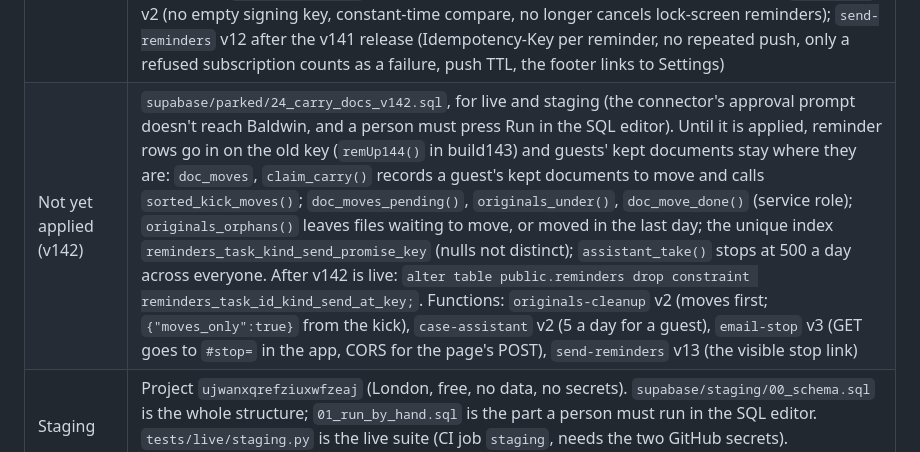
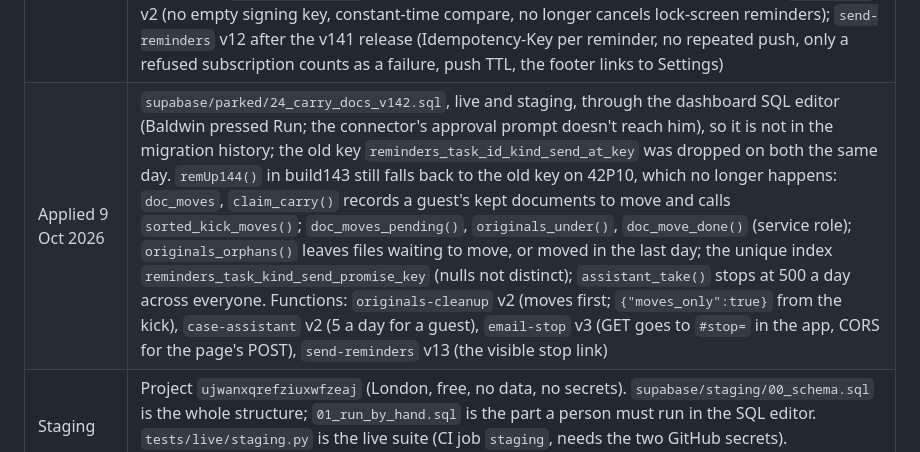
Before and after one commit to okello12/sorted, a Markdown page: CLAUDE.md, the part around the change. Drawn GitHub-style.

Commit message:
Docs: migration 24 applied on live and staging, old reminder key dropped (9 Oct)
Co-Authored-By: Claude Opus 5.5 <noreply@anthropic.com>
Claude-Session: https://claude.ai/code/session_01Ai3ScmaQjWrppviYLHRken

```diff
--- a/CLAUDE.md
+++ b/CLAUDE.md
@@ -204,7 +204,7 @@ Supabase project `boxrwcuhxmimayaxzywu` (London). Row level security is on every
 | Applied 4 Oct 2026 | `supabase/parked/18_document_steps_v121.sql` (live and staging): step names `document_read_started`, `document_read_succeeded`, `document_read_partial`, `document_read_failed`, `document_review_confirmed`, `document_manual_fallback` (codes and counts only; never the text read or a PCN number) |
 | Applied 5 Oct 2026 | Through the dashboard SQL editor (the connector's migration approvals didn't reach Baldwin), so they are not in the migration history: `supabase/parked/19_push_v133.sql`, `20_forwarding_v134.sql`, `21_originals_v135.sql` (live and staging) and `22_vapid_init_v137.sql` (live: `push_vapid_init()`, service role only); the cron job `sorted-originals-cleanup` (27 3 * * *). The Web Push key `vapid_private_jwk` was made inside Supabase by the `vapid-init` function (v1, cron secret, returns only the public half, never replaces an existing key); its public half is `VAPID_PUB` in build137. Deployed the same day: `send-reminders` v11, `inbound-email` v7, `originals-cleanup` v1 |
 | Applied 6 Oct 2026 | `supabase/parked/23_audit_v141.sql` (live and staging, through `apply_migration`): `my_inbound_address_get()` for authenticated (the old `my_inbound_address()` stays revoked); `sorted_case_live()` also counts an open dated step, a renewal before its expiry, a deadline on you before it passes and a Moving home record before its date, so the idle-case and guest clean-ups keep them; `shares_card_size` (100 kB, not valid for old rows). Deployed the same day: `email-stop` v2 (no empty signing key, constant-time compare, no longer cancels lock-screen reminders); `send-reminders` v12 after the v141 release (Idempotency-Key per reminder, no repeated push, only a refused subscription counts as a failure, push TTL, the footer links to Settings) |
-| Not yet applied (v142) | `supabase/parked/24_carry_docs_v142.sql`, for live and staging (the connector's approval prompt doesn't reach Baldwin, and a person must press Run in the SQL editor). Until it is applied, reminder rows go in on the old key (`remUp144()` in build143) and guests' kept documents stay where they are: `doc_moves`, `claim_carry()` records a guest's kept documents to move and calls `sorted_kick_moves()`; `doc_moves_pending()`, `originals_under()`, `doc_move_done()` (service role); `originals_orphans()` leaves files waiting to move, or moved in the last day; the unique index `reminders_task_kind_send_promise_key` (nulls not distinct); `assistant_take()` stops at 500 a day across everyone. After v142 is live: `alter table public.reminders drop constraint reminders_task_id_kind_send_at_key;`. Functions: `originals-cleanup` v2 (moves first; `{"moves_only":true}` from the kick), `case-assistant` v2 (5 a day for a guest), `email-stop` v3 (GET goes to `#stop=` in the app, CORS for the page's POST), `send-reminders` v13 (the visible stop link) |
+| Applied 9 Oct 2026 | `supabase/parked/24_carry_docs_v142.sql`, live and staging, through the dashboard SQL editor (Baldwin pressed Run; the connector's approval prompt doesn't reach him), so it is not in the migration history; the old key `reminders_task_id_kind_send_at_key` was dropped on both the same day. `remUp144()` in build143 still falls back to the old key on 42P10, which no longer happens: `doc_moves`, `claim_carry()` records a guest's kept documents to move and calls `sorted_kick_moves()`; `doc_moves_pending()`, `originals_under()`, `doc_move_done()` (service role); `originals_orphans()` leaves files waiting to move, or moved in the last day; the unique index `reminders_task_kind_send_promise_key` (nulls not distinct); `assistant_take()` stops at 500 a day across everyone. Functions: `originals-cleanup` v2 (moves first; `{"moves_only":true}` from the kick), `case-assistant` v2 (5 a day for a guest), `email-stop` v3 (GET goes to `#stop=` in the app, CORS for the page's POST), `send-reminders` v13 (the visible stop link) |
 | Staging | Project `ujwanxqrefziuxwfzeaj` (London, free, no data, no secrets). `supabase/staging/00_schema.sql` is the whole structure; `01_run_by_hand.sql` is the part a person must run in the SQL editor. `tests/live/staging.py` is the live suite (CI job `staging`, needs the two GitHub secrets). `docs/STAGING.md` has the steps. Apply every new migration to both |
 | Schema | `supabase/schema_snapshot.sql`, structure only |
 | Parked changes | `supabase/parked/` also contains the source SQL for migrations already applied. Do not rerun 04–14 just because the files remain in that folder; check the Applied rows above and the Supabase migration history first |
```
